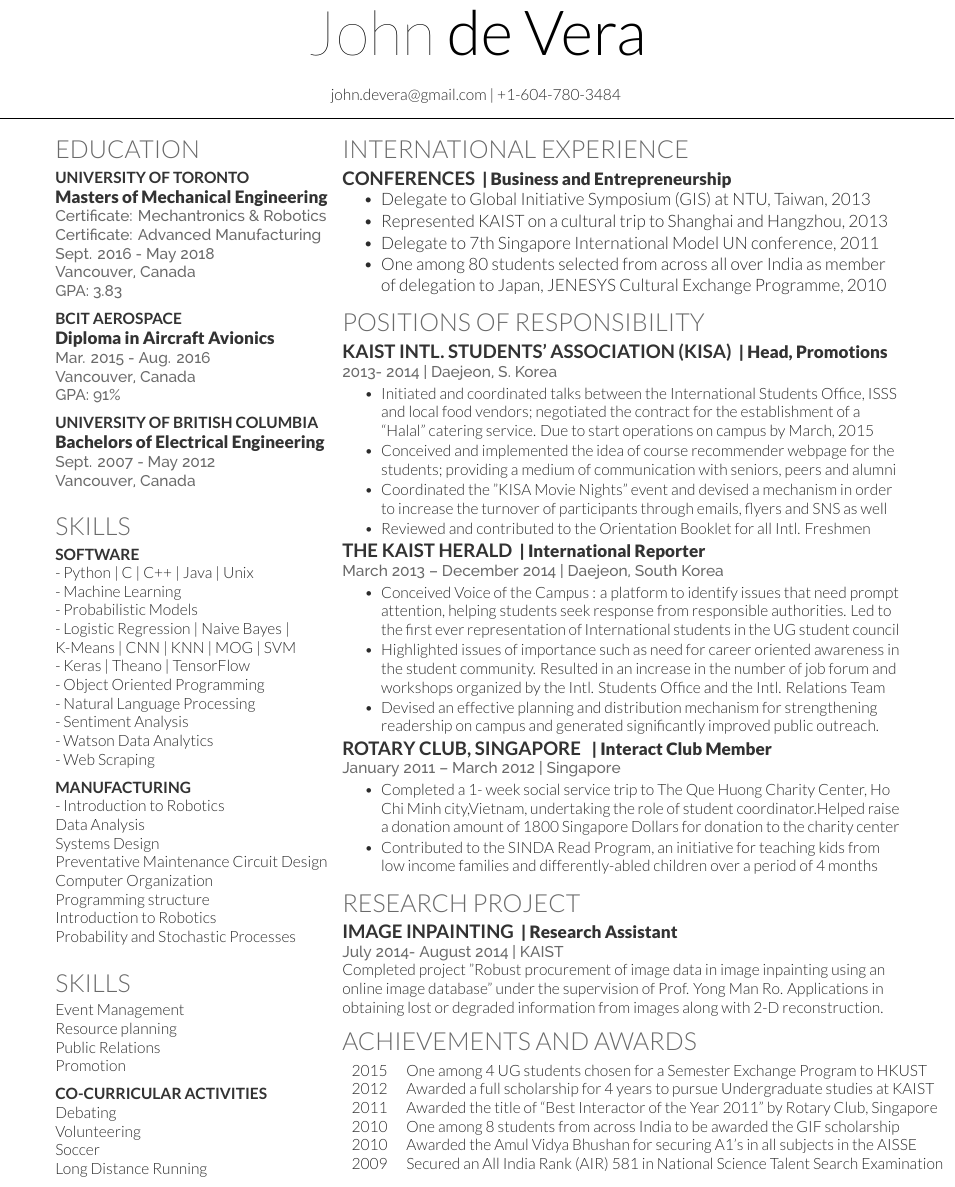
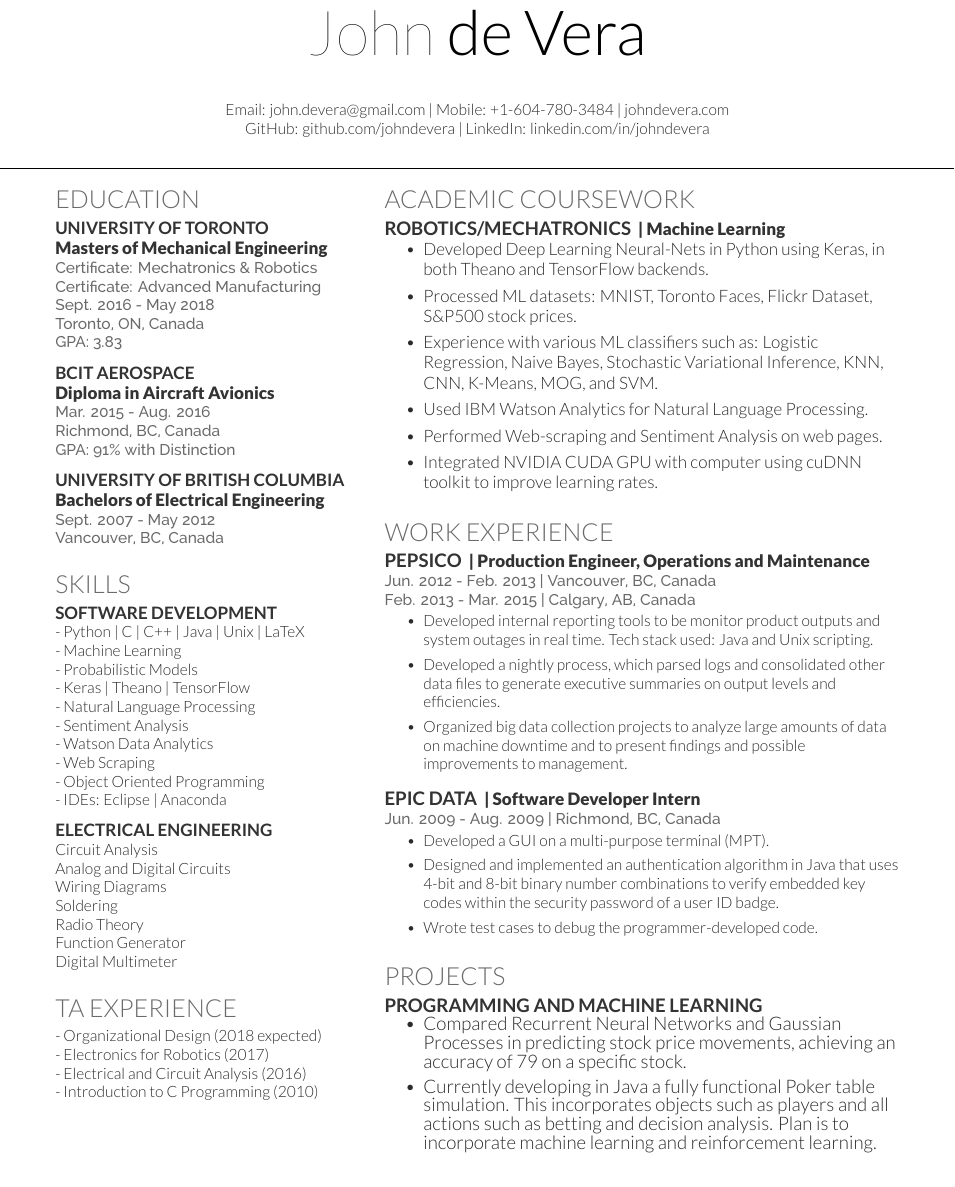
Before and after one commit to johndevera/resume, a LaTeX CV (main.tex, which reads deedy-resume-openfont.cls): part of the page, cut so that both start at the same text. Compiled offline with XeLaTeX.

Commit message:
Software Resume V1

```diff
--- a/deedy-resume-openfont.cls
+++ b/deedy-resume-openfont.cls
@@ -60,7 +60,7 @@ Last Updated on
 
 % Subeadings command
 \titleformat{\subsection}{\color{subheadings}
-\fontspec[Path = fonts/lato/]{Lato-Bol}\fontsize{10pt}{10pt}\selectfont\bfseries\uppercase}{}{0em}{}
+\fontspec[Path = fonts/lato/]{Lato-Bol}\fontsize{11pt}{12pt}\selectfont\bfseries\uppercase}{}{0em}{}
 \titlespacing{\subsection}{0pt}{\parskip}{-\parskip}
 \titlespacing{\subsubsection}{0pt}{\parskip}{-\parskip}
 \newcommand{\runsubsection}[1]{\color{subheadings}
@@ -76,4 +76,6 @@ Last Updated on
 \newcommand{\sectionsep}[0]{\vspace{8pt}}
 
 % Bullet Lists with fewer gaps command
-\newenvironment{tightemize}{\vspace{-\topsep}\begin{itemize}\itemsep1pt \parskip0pt \parsep0pt}{\end{itemize}\vspace{-\topsep}}
+\newenvironment{tightemize}{\vspace{-\topsep}\begin{itemize}\itemsep1pt \parskip3pt \parsep0pt}{\end{itemize}\vspace{-\topsep}}
+
+%\newenvironment{tightemize}{\vspace{-\topsep}\begin{itemize}\itemsep1pt \parskip0pt \parsep0pt}{\end{itemize}\vspace{-\topsep}}
--- a/main.tex
+++ b/main.tex
@@ -64,7 +64,15 @@
 
 \namesection{John}{de Vera}{
 \location{\qquad \qquad \qquad \qquad \quad \qquad \qquad  }
-\href{mailto:john.devera@gmail.com}{john.devera@gmail.com} | +1-604-780-3484
+\begin{center}
+Email: \href{mailto:john.devera@gmail.com}{john.devera@gmail.com}  |
+Mobile: +1-604-780-3484 |
+\href{http://www.johndevera.com}{johndevera.com} \\
+GitHub: \href{http://www.github.com/johndevera}{github.com/johndevera} |
+LinkedIn: \href{http://www.linkedin.com/in/johndevera/}{linkedin.com/in/johndevera}
+\end{center}
+
+
 }
 
 %%%%%%%%%%%%%%%%%%%%%%%%%%%%%%%%%%%%%%
@@ -73,7 +81,7 @@
 %
 %%%%%%%%%%%%%%%%%%%%%%%%%%%%%%%%%%%%%%
 
-\begin{minipage}[t]{0.33\textwidth}
+\begin{minipage}[t]{0.35\textwidth}
 
 %%%%%%%%%%%%%%%%%%%%%%%%%%%%%%%%%%%%%%
 %     EDUCATION
@@ -83,24 +91,24 @@
 
 \subsection{University of Toronto}
 \descript{Masters of Mechanical Engineering}
-\location{Certificate: Mechantronics \& Robotics}
+\location{Certificate: Mechatronics \& Robotics}
 \location{Certificate: Advanced Manufacturing}
 \location{Sept. 2016 - May 2018}
-\location{Vancouver, Canada}
+\location{Toronto, ON, Canada}
 \location{GPA: 3.83}
 \sectionsep
 
 \subsection{BCIT Aerospace}
 \descript{Diploma in Aircraft Avionics}
 \location{Mar. 2015 - Aug. 2016}
-\location{Vancouver, Canada}
-\location{GPA: 91\%}
+\location{Richmond, BC, Canada}
+\location{GPA: 91\% with Distinction}
 \sectionsep
 
 \subsection{University of British Columbia}
 \descript{Bachelors of Electrical Engineering}
 \location{Sept. 2007 - May 2012}
-\location{Vancouver, Canada}
+\location{Vancouver, BC, Canada}
 \sectionsep
 
 %%%%%%%%%%%%%%%%%%%%%%%%%%%%%%%%%%%%%%
@@ -108,53 +116,88 @@
 %%%%%%%%%%%%%%%%%%%%%%%%%%%%%%%%%%%%%%
 
 \section{Skills}
-\subsection{Software}
-- Python | C | C++ | Java | Unix\\
+
+%\iffalse %begin of comment code
+\subsection{Software Development}
+- Python | C | C++ | Java | Unix | LaTeX \\
 - Machine Learning \\
 - Probabilistic Models \\
-- Logistic Regression | Naive Bayes | K-Means | CNN | KNN | MOG | SVM \\
+%- Logistic Regression | Naive Bayes |\\ K-Means | CNN | KNN | MOG | SVM \\
 - Keras | Theano | TensorFlow \\
-- Object Oriented Programming \\
 - Natural Language Processing \\
 - Sentiment Analysis \\
 - Watson Data Analytics \\
 - Web Scraping \\
+- Object Oriented Programming \\
+- IDEs: Eclipse | Anaconda
 \sectionsep
-
-\subsection{Manufacturing}
--
-Introduction to Robotics \\
-Data Analysis \\
-Systems Design \\
-Preventative Maintenance
-Circuit Design  \\
-Computer Organization \\
-Programming structure \\
-Introduction to Robotics\\
-Probability and Stochastic Processes\\
-\sectionsep
+%\fi %end of comment code
 
 
-%\sectionsep
-
-%%%%%%%%%%%%%%%%%%%%%%%%%%%%%%%%%%%%%%
-%     SKILLS
-%%%%%%%%%%%%%%%%%%%%%%%%%%%%%%%%%%%%%%
-
-\section{Skills}
-Event Management\\
-Resource planning\\
-Public Relations\\
-Promotion\\
+\iffalse %begin of comment code
+\subsection{Manufacturing}
+- Lean Six Sigma \\
+- TPM | 5S \\
+- Continuous Improvement \\
+- Preventative Maintenance \\
+- Process Improvement \\
+- Operations Management \\
+- Leadership | Supervision \\
+- Electrical Wiring \\
+- Supply Chain \\
+- Production Scheduling \\
 \sectionsep
+\fi %end of comment code
 
 
-\subsection{CO-CURRICULAR ACTIVITIES}
-Debating\\
-Volunteering\\
-Soccer\\
-Long Distance Running\\
+%\iffalse %begin of comment code
+\subsection{Electrical Engineering}
+Circuit Analysis \\
+Analog and Digital Circuits \\
+Wiring Diagrams \\
+Soldering \\
+Radio Theory \\
+Function Generator \\
+Digital Multimeter\\
 \sectionsep
+%\fi %end of comment code
+
+\iffalse %begin of comment code
+\subsection{Avionics}
+Circuit Analysis \\
+Analog and Digital Circuits \\
+AC Wiring Diagrams \\
+Soldering \\
+Antenna/Radio Theory \\
+Systems Troubleshooting \\
+Electrical Harness Design \\
+Navigation Systems \\
+Function Generator \\
+Digital Multimeter\\
+\sectionsep
+\fi %end of comment code
+
+
+%\iffalse %begin of comment code
+\section{TA Experience}
+%\subsection{Software}
+- Organizational Design (2018 expected) \\
+- Electronics for Robotics (2017) \\
+- Electrical and Circuit Analysis (2016) \\
+- Introduction to C Programming (2010) \\
+\sectionsep
+%\fi %end of comment code
+
+
+
+\iffalse %begin of comment code
+\section{Achievements}
+- BCIT Graduating Achievement Award for Leadership and Teamwork (2016) \\
+- BCIT Award for Distinction (2016) \\
+- PepsiCo TPM and Lean Six Sigma (2013) \\
+- APEGBC Engineer-in-Training (2012) \\
+- French Proficiency - 5wk Immersion (2008)\\
+\fi %end of comment code
 
 %%%%%%%%%%%%%%%%%%%%%%%%%%%%%%%%%%%%%%
 %
@@ -164,89 +207,148 @@ Long Distance Running\\
 
 \end{minipage}
 \hfill
-\begin{minipage}[t]{0.66\textwidth}
+\begin{minipage}[t]{0.61\textwidth}
 
 %%%%%%%%%%%%%%%%%%%%%%%%%%%%%%%%%%%%%%
-%     EXPERIENCE
+%    ACADEMIC COURSEWORK
 %%%%%%%%%%%%%%%%%%%%%%%%%%%%%%%%%%%%%%
 
-\section{International Experience}
+\section{Academic Coursework}
 
-\runsubsection{CONFERENCES}
-\descript{| Business and Entrepreneurship}
+%\iffalse
+\runsubsection{Robotics/Mechatronics}
+\descript{| Machine Learning}
 \vspace{\topsep} % Hacky fix for awkward extra vertical space
 \begin{tightemize}
-\item Delegate to Global Initiative Symposium (GIS) at NTU, Taiwan, 2013
-\item Represented KAIST on a cultural trip to Shanghai and Hangzhou, 2013
-\item Delegate to 7th Singapore International Model UN conference, 2011
-\item One among 80 students selected from across all over India as member of delegation to Japan, JENESYS Cultural Exchange Programme, 2010
-%\item Presented at India Innovation Growth Programme by Lockheed Martin
-%\item Underwent a one-on-one presentation skills workshop by Ms. Donna Lipman
+\item Developed Deep Learning Neural-Nets in Python using Keras, in both Theano and TensorFlow backends.
+\item Processed ML datasets: MNIST, Toronto Faces, Flickr Dataset, S\&P500 stock prices.
+\item Experience with various ML classifiers such as: Logistic Regression, Naive Bayes, Stochastic Variational Inference, KNN, CNN, K-Means, MOG, and SVM.
+\item Used IBM Watson Analytics for Natural Language Processing.
+\item Performed Web-scraping and Sentiment Analysis on web pages.
+\item Integrated NVIDIA CUDA GPU with computer using cuDNN toolkit to improve learning rates.
 \end{tightemize}
-%\sectionsep
+\sectionsep
+%\fi
+
+\iffalse
+\runsubsection{Advanced Manufacturing}
+\descript{}
+%\vspace{\topsep} % Hacky fix for awkward extra vertical space
+\begin{tightemize}
+\item Used data analysis techniques to perform preventative maintenance on heavy machinery.
+\item Used Systems Engineering fundamentals and best practices at a high level of implementation.
+\item Researched the impact of Artificial Intelligence in Manufacturing and the impact on Operations Management.
+\end{tightemize}
+\sectionsep
+\fi
+
+\iffalse
+\runsubsection{Aircraft Avionics}
+\descript{| AME-E}
+%\vspace{\topsep} % Hacky fix for awkward extra vertical space
+\begin{tightemize}
+\item Work experience accreditation from Transport Canada.
+\item Knowledge of Canadian Aviation Regulations (CARs).
+\item Performed maintenance tasks on various jet aircraft including Boeing 737 and Bombardier CRJ200.
+\item Performed bench testing of various electrical components.
+\item Installed NAVCOM system on Bell 206A Helicopter
+\item Created electrical wiring harnesses and routed it through aircraft.
+\item Performed bench and operational testing on various VHF and UHF COM/NAV and GPS TX and RX.
+\item Conducted all installations and tests IAW A/C electrical wiring diagrams and mechanical system schematics using various AMMs and CMMs.
+\
+\end{tightemize}
+\sectionsep
+\fi
+
+
 %%%%%%%%%%%%%%%%%%%%%%%%%%%%%%%%%%%%%%
-%     RESEARCH
+%     WORK EXPERIENCE
 %%%%%%%%%%%%%%%%%%%%%%%%%%%%%%%%%%%%%%
 
-\section{Positions of Responsibility}
-\runsubsection{KAIST Intl. Students’ Association (KISA)}
-\descript{| Head, Promotions}
-\location{2013- 2014 | Daejeon, S. Korea}
+\section{Work Experience}
+
+%Software and Engineering Based
+%\iffalse
+\runsubsection{PepsiCo}
+\descript{| Production Engineer, Operations and Maintenance}
+\location{Jun. 2012 - Feb. 2013 | Vancouver, BC, Canada}
+\location{Feb. 2013 - Mar. 2015 | Calgary, AB, Canada}
 \begin{tightemize}
-\item Initiated and coordinated talks between the International Students Office, ISSS and local food vendors; negotiated the contract for the establishment of a “Halal” catering service. Due to start operations on campus by March, 2015
-\item Conceived and implemented the idea of course recommender webpage for the students; providing a medium of communication with seniors, peers and alumni
-\item Coordinated the "KISA Movie Nights" event and devised a mechanism in order to increase the turnover of participants through emails, flyers and SNS as well
-\item Reviewed and contributed to the Orientation Booklet for all Intl. Freshmen
+\item Developed internal reporting tools to be monitor product outputs and system outages in real time. Tech stack used: Java and Unix scripting.
+\item Developed a nightly process, which parsed logs and consolidated other data files to generate executive summaries on output levels and efficiencies.
+\item Organized big data collection projects to analyze large amounts of data on machine downtime and to present findings and possible improvements to management.
 \end{tightemize}
-%\sectionsep
+\sectionsep
+%\fi
 
-\runsubsection{The KAIST Herald}
-\descript{| International Reporter}
-\location{March 2013 – December 2014 | Daejeon, South Korea}
+%Long, Operations and Manufacturing Based
+\iffalse
+\runsubsection{PepsiCo}
+\descript{| Production Engineer, Operations and Maintenance}
+\location{Jun. 2012 - Feb. 2013 | Vancouver, BC, Canada}
+\location{Feb. 2013 - Mar. 2015 | Calgary, AB, Canada}
 \begin{tightemize}
-\item Conceived Voice of the Campus :  a platform to identify issues that need prompt attention, helping students seek response from responsible authorities. Led to the first ever representation of International students in the UG student council
-\item Highlighted issues of importance such as need for career oriented awareness in the student community. Resulted in an increase in the number of job forum and workshops organized by the Intl. Students Office and the Intl. Relations Team
-\item Devised an effective planning and distribution mechanism for strengthening readership on campus and generated significantly improved public outreach.
+\item Recruited for PepsiCo's Operations Leadership Program (OLP), class of 2012.
+\item Supervised a workforce of 34 machine operators on the production line on various shifts.
+\item Analyzed key workflow efficiencies and downtime through cost.
+\item Developed and led TPM program and initiatives for line OEE improvement.
+\item Liaised directly with Maintenance Engineering, Production, Quality Control, and Contractors/Suppliers.
+\item Led incident review board which tracks issues and reports to senior management on costs, delays, and root causes.
+\item Achieved second-highest rating across all North American facilities for machine retrofit program.
+\item Authored the requirements specification and user documentations for training and on boarding new users.
+\item Conducted appropriate product and safety trainings with employees.
+\item Updated work processes for audit compliance with provincial and federal HSE requirements and ISO 22000.
+\item Presented to senior Canadian directors on the requirements spec for operator onboarding and job training certification.
 \end{tightemize}
-%\sectionsep
+\sectionsep
+\fi
+%Short, Operations and Manufacturing Based
+\iffalse
+\runsubsection{PepsiCo}
+\descript{| Production Engineer, Operations and Maintenance}
+\location{Jun. 2012 - Feb. 2013 | Vancouver, BC, Canada}
+\location{Feb. 2013 - Mar. 2015 | Calgary, AB, Canada}
+\begin{tightemize}
+\item Recruited for PepsiCo's Operations Leadership Program (OLP), class of 2012.
+\item Supervised a workforce of 34 machine operators on the production line on various shifts.
+\item Liaised directly with Maintenance Engineering, Production, Quality Control, and Contractors/Suppliers.
+\item Led incident review board which tracked issues and reported on costs, delays, and root causes to senior management.
+\item Wrote the requirements specification and user documentation for training and on boarding new users.
+\item Updated work processes for audit compliance with provincial / federal HSE requirements and ISO22000.training certification.
+\end{tightemize}
+\sectionsep
+\fi
 
-\runsubsection{Rotary Club, Singapore }
-\descript{| Interact Club Member}
-\location{January 2011 – March 2012 | Singapore}
+%\iffalse
+\runsubsection{Epic Data}
+\descript{| Software Developer Intern}
+\location{Jun. 2009 - Aug. 2009 | Richmond, BC, Canada}
 \begin{tightemize}
-\item Completed a 1- week social service trip to The Que Huong Charity Center, Ho Chi Minh city,Vietnam, undertaking the role of student coordinator.Helped raise a donation amount of 1800 Singapore Dollars for donation to the charity center
-\item Contributed to the SINDA Read Program, an initiative for teaching kids from low income families and differently-abled children over a period of 4 months
+\item Developed a GUI on a multi-purpose terminal (MPT).
+\item Designed and implemented an authentication algorithm in Java that uses 4-bit and 8-bit binary number combinations to verify embedded key codes within the security password of a user ID badge.
+\item Wrote test cases to debug the programmer-developed code.
+%\item Drafted GUI user documentation.
 \end{tightemize}
-%\sectionsep
+\sectionsep
+%\fi
+
+\iffalse
+\item Developed a GUI for technicians running a multi-purpose terminal (MPT).
+\item Designed and implemented an authentication algorithm in Java that uses 4-bit and 8-bit binary number combinations to verify embedded key codes within the security password of a user ID badge.
+\item Wrote test cases to debug the programmer-developed code.
+\item Drafted the user documentation that accompanied the GUI.
+\fi
 
 %%%%%%%%%%%%%%%%%%%%%%%%%%%%%%%%%%%%%%
-%     RESEARCH
+%     PROJECTS
 %%%%%%%%%%%%%%%%%%%%%%%%%%%%%%%%%%%%%%
-
-%%%%%%%%%%%%%%%%%%%%%%%%%%%%%%%%%%%%%%
-%     AWARDS
-%%%%%%%%%%%%%%%%%%%%%%%%%%%%%%%%%%%%%%
-\section{RESEARCH PROJECT}
-\runsubsection{Image inpainting}
-\descript{| Research Assistant}
-\location{ July 2014- August 2014 | KAIST}
-Completed project "Robust procurement of image data in image inpainting using an online image database" under the supervision of Prof. Yong Man Ro. Applications in obtaining lost or degraded information from images along with 2-D reconstruction.
-
-%\sectionsep
-
-
-\section{Achievements and Awards}
-\begin{tabular}{rll}
-2015     & One among 4 UG students chosen for a Semester Exchange Program to HKUST\\
-2012     & Awarded a full scholarship for 4 years to pursue Undergraduate studies at KAIST\\
-2011     & Awarded the title of “Best Interactor of the Year 2011” by Rotary Club, Singapore\\
-2010     & One among 8 students from across India to be awarded the GIF scholarship\\
-2010     & Awarded the Amul Vidya Bhushan for securing A1’s in all subjects in the AISSE\\
-2009     & Secured an All India Rank (AIR) 581 in National Science Talent Search Examination\\
-
-\end{tabular}
-\sectionsep\textbf{}
-
+\section{Projects}
+\runsubsection{Programming and Machine Learning}
+\begin{tightemize}
+\item Compared Recurrent Neural Networks and Gaussian Processes in predicting stock price movements, achieving an accuracy of 79 on a specific stock.
+%\item Analyzed Canada's perception around the world during its 150th Anniversary by using various data gather and analysis techniques such as web-scraping, sentiment analysis, and Natural Language Processing.
+\item Currently developing in Java a fully functional Poker table simulation. This incorporates objects such as players and all actions such as betting and decision analysis. Plan is to incorporate machine learning and reinforcement learning.
+\end{tightemize}
 
 \end{minipage}
 \end{document}  \documentclass[]{article}
```
